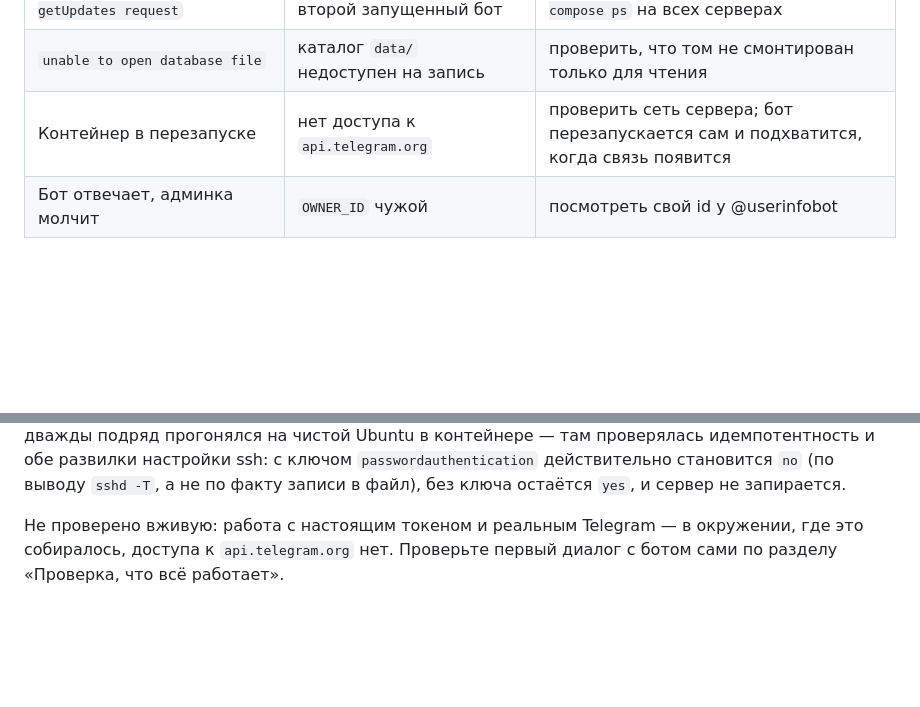
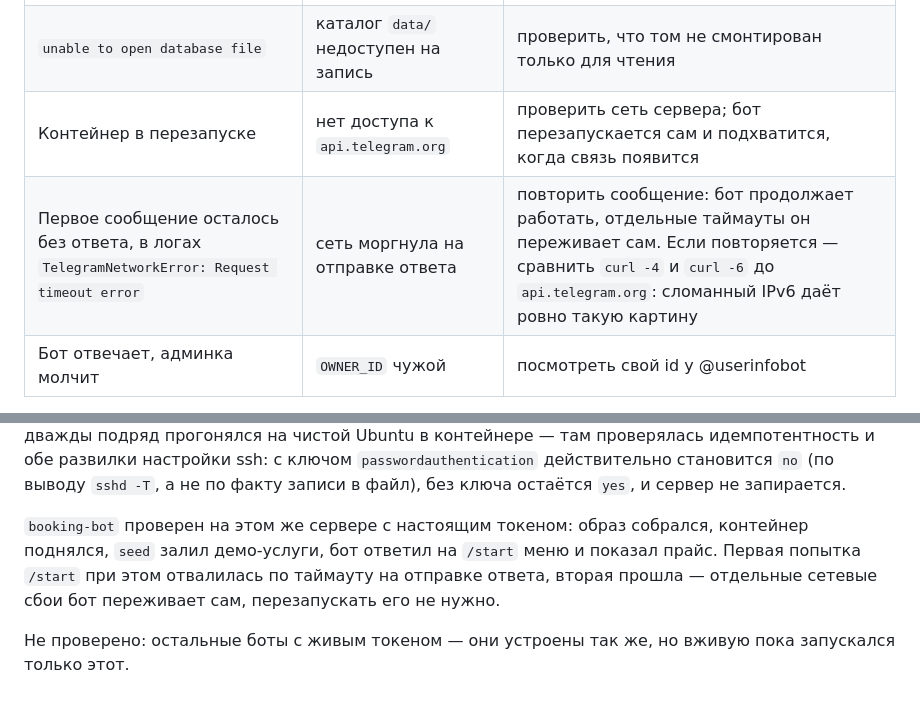
Before and after one commit to thugauhobaq-wq/Cloud-codes, a Markdown page: DEPLOY.md, 2 parts joined by grey strips. Drawn GitHub-style; blank space fills up the shorter version.

Commit message:
Дописать в DEPLOY.md проверку бота с живым Telegram (#33)
booking-bot запущен на сервере Timeweb с настоящим токеном: образ собрался,
контейнер поднялся, демо-услуги залились, бот ответил на /start меню и
показал прайс. Это то, что раньше стояло с оговоркой «не проверено вживую»:
в окружении сборки нет доступа к api.telegram.org.

Первая попытка /start отвалилась по таймауту на отправке ответа, вторая
прошла. Добавил эту строку в таблицу отказов: разовый таймаут — не повод
перезапускать бота, а если повторяется, сравнить curl -4 и curl -6 до
api.telegram.org, потому что сломанный IPv6 на сервере с двумя стеками даёт
ровно такую картину.


Claude-Session: https://claude.ai/code/session_012rQZuzRAMf4numhL853SNp

Co-authored-by: Claude <noreply@anthropic.com>

```diff
--- a/DEPLOY.md
+++ b/DEPLOY.md
@@ -176,6 +176,7 @@ docker compose start
 | `Conflict: terminated by other getUpdates request` | тот же токен использует второй запущенный бот | оставить один экземпляр: `docker compose ps` на всех серверах |
 | `unable to open database file` | каталог `data/` недоступен на запись | проверить, что том не смонтирован только для чтения |
 | Контейнер в перезапуске | нет доступа к `api.telegram.org` | проверить сеть сервера; бот перезапускается сам и подхватится, когда связь появится |
+| Первое сообщение осталось без ответа, в логах `TelegramNetworkError: Request timeout error` | сеть моргнула на отправке ответа | повторить сообщение: бот продолжает работать, отдельные таймауты он переживает сам. Если повторяется — сравнить `curl -4` и `curl -6` до `api.telegram.org`: сломанный IPv6 даёт ровно такую картину |
 | Бот отвечает, админка молчит | `OWNER_ID` чужой | посмотреть свой id у @userinfobot |
 
 Логи: `docker compose logs --tail 100`. Состояние: `docker compose ps`.
@@ -216,6 +217,11 @@ docker compose start
 становится `no` (по выводу `sshd -T`, а не по факту записи в файл), без ключа
 остаётся `yes`, и сервер не запирается.
 
-Не проверено вживую: работа с настоящим токеном и реальным Telegram — в
-окружении, где это собиралось, доступа к `api.telegram.org` нет. Проверьте
-первый диалог с ботом сами по разделу «Проверка, что всё работает».
+`booking-bot` проверен на этом же сервере с настоящим токеном: образ
+собрался, контейнер поднялся, `seed` залил демо-услуги, бот ответил на
+`/start` меню и показал прайс. Первая попытка `/start` при этом отвалилась по
+таймауту на отправке ответа, вторая прошла — отдельные сетевые сбои бот
+переживает сам, перезапускать его не нужно.
+
+Не проверено: остальные боты с живым токеном — они устроены так же, но
+вживую пока запускался только этот.
```
